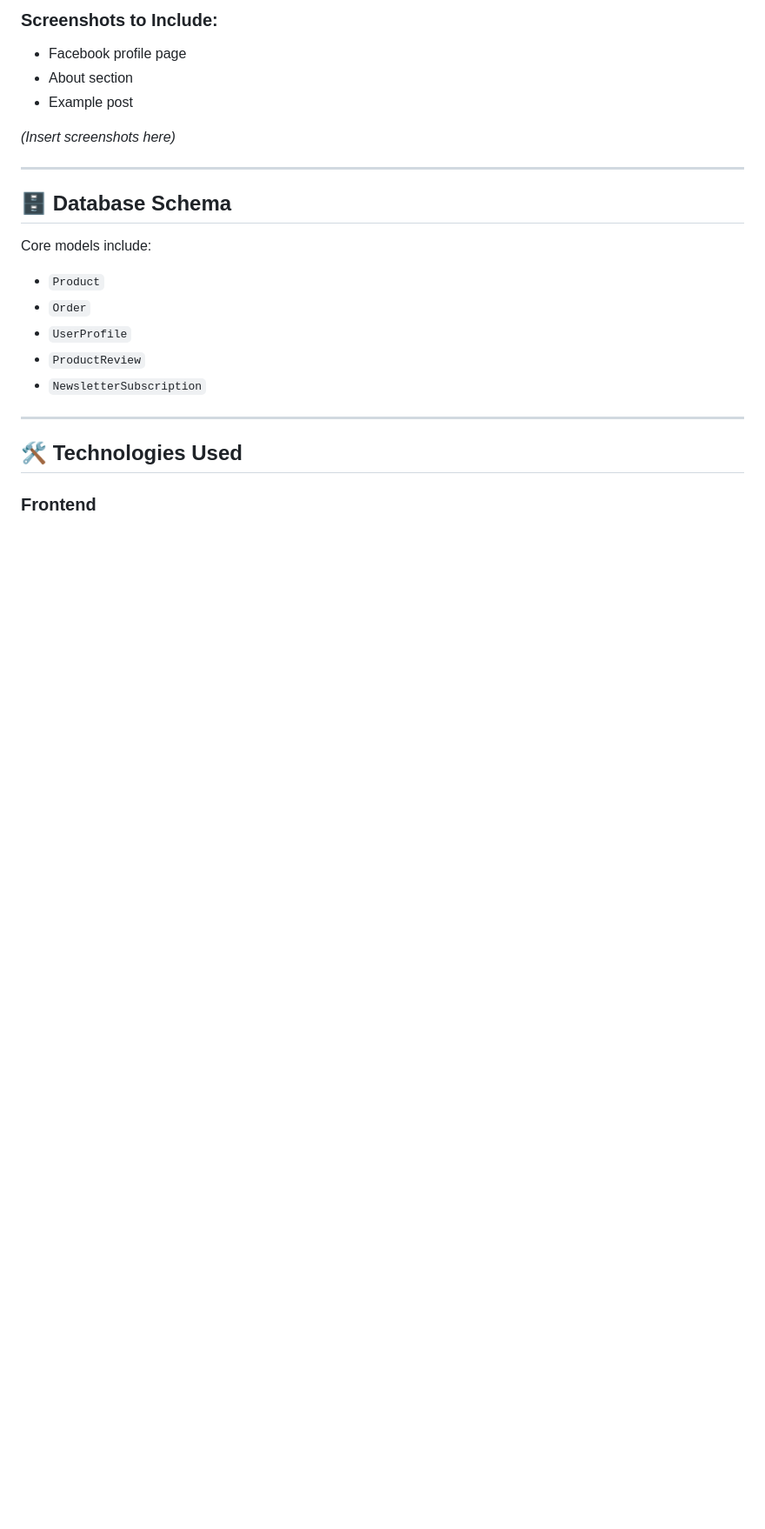
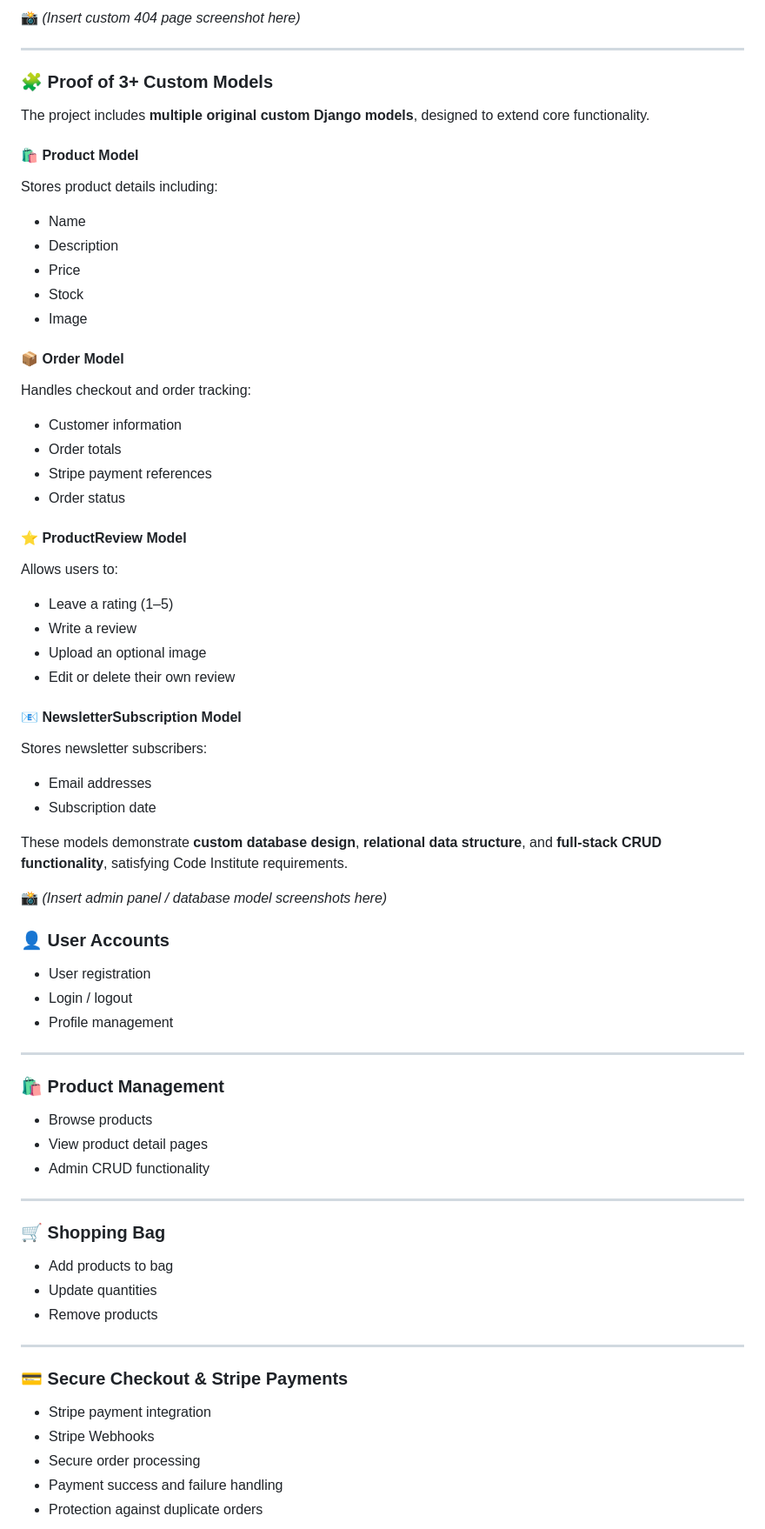
Before and after one commit to madlp24/le-frat, a Markdown page: README.md, the part around one of its changes. Shown at 87% size. Rendered like a GitHub page; blank space fills up the shorter version.

```diff
--- a/README.md
+++ b/README.md
@@ -144,24 +143,68 @@ Users can:
 
-### Screenshots to Include:
-- Facebook profile page
-- About section
-- Example post
-
-*(Insert screenshots here)*
+📸 *(Insert custom 404 page screenshot here)*
 
 ---
 
-## 🗄 Database Schema
+### 🧩 Proof of 3+ Custom Models
 
-Core models include:
-- `Product`
-- `Order`
-- `UserProfile`
-- `ProductReview`
-- `NewsletterSubscription`
+The project includes **multiple original custom Django models**, designed to extend core functionality.
+
+#### 🛍️ Product Model
+Stores product details including:
+- Name
+- Description
+- Price
+- Stock
+- Image
+
+#### 📦 Order Model
+Handles checkout and order tracking:
+- Customer information
+- Order totals
+- Stripe payment references
+- Order status
+
+#### ⭐ ProductReview Model
+Allows users to:
+- Leave a rating (1–5)
+- Write a review
+- Upload an optional image
+- Edit or delete their own review
+
+#### 📧 NewsletterSubscription Model
+Stores newsletter subscribers:
+- Email addresses
+- Subscription date
+
+These models demonstrate **custom database design**, **relational data structure**, and **full-stack CRUD functionality**, satisfying Code Institute requirements.
+
+📸 *(Insert admin panel / database model screenshots here)*
+
+### 👤 User Accounts
+- User registration
+- Login / logout
+- Profile management
 
 ---
 
-## 🛠 Technologies Used
+### 🛍️ Product Management
+- Browse products
+- View product detail pages
+- Admin CRUD functionality
 
-### Frontend
+---
+
+### 🛒 Shopping Bag
+- Add products to bag
+- Update quantities
+- Remove products
+
+---
+
+### 💳 Secure Checkout & Stripe Payments
+- Stripe payment integration
+- Stripe Webhooks
+- Secure order processing
+- Payment success and failure handling
+- Protection against duplicate orders
+
```
Also changed, not shown: other parts of README.md (+230 -101 lines).
